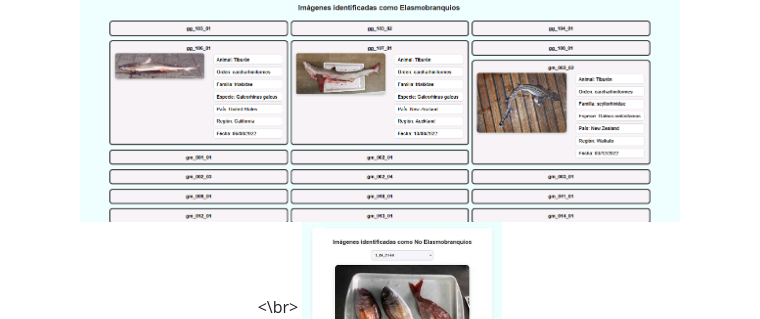
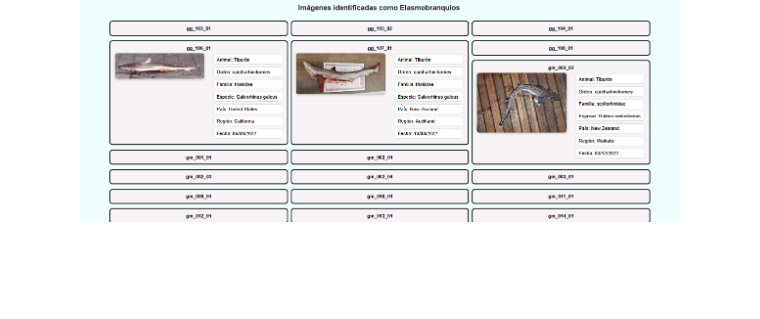
Before and after one commit to Tech4DLab/eLasmobranc-appweb, a Markdown page: README.md, the part around the change. Drawn GitHub-style; blank space fills up the shorter version.

```diff
--- a/README.md
+++ b/README.md
@@ -45,6 +45,6 @@ Finally, a dedicated section displays individual elasmobranch detections along w
 
 <p align="center">
   <img src="images/g_datos.png" width="600">
-  <br><\br>
+  <br>
   <img src="images/g_datosN.png" width="200">
 </p>
```
